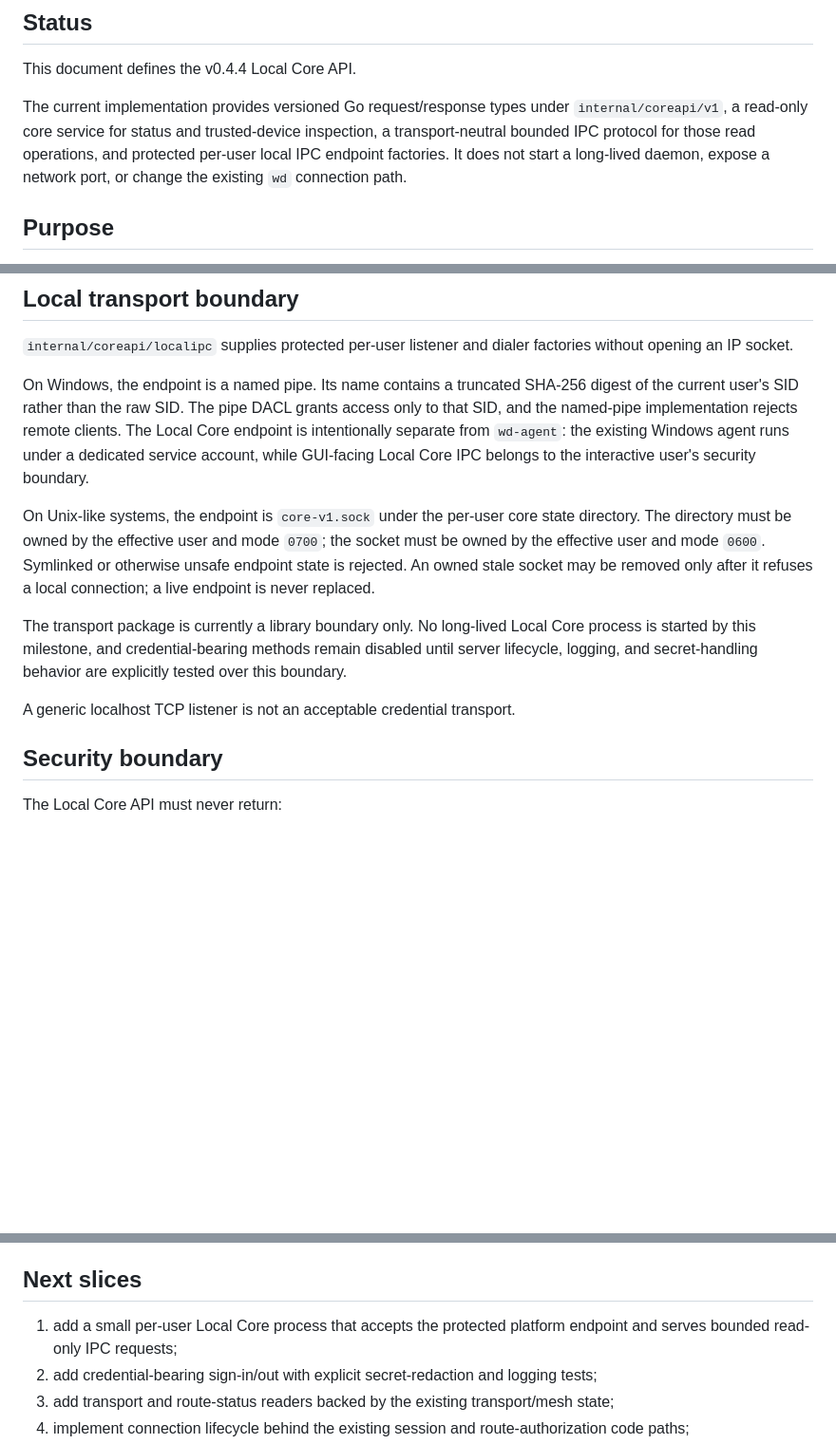
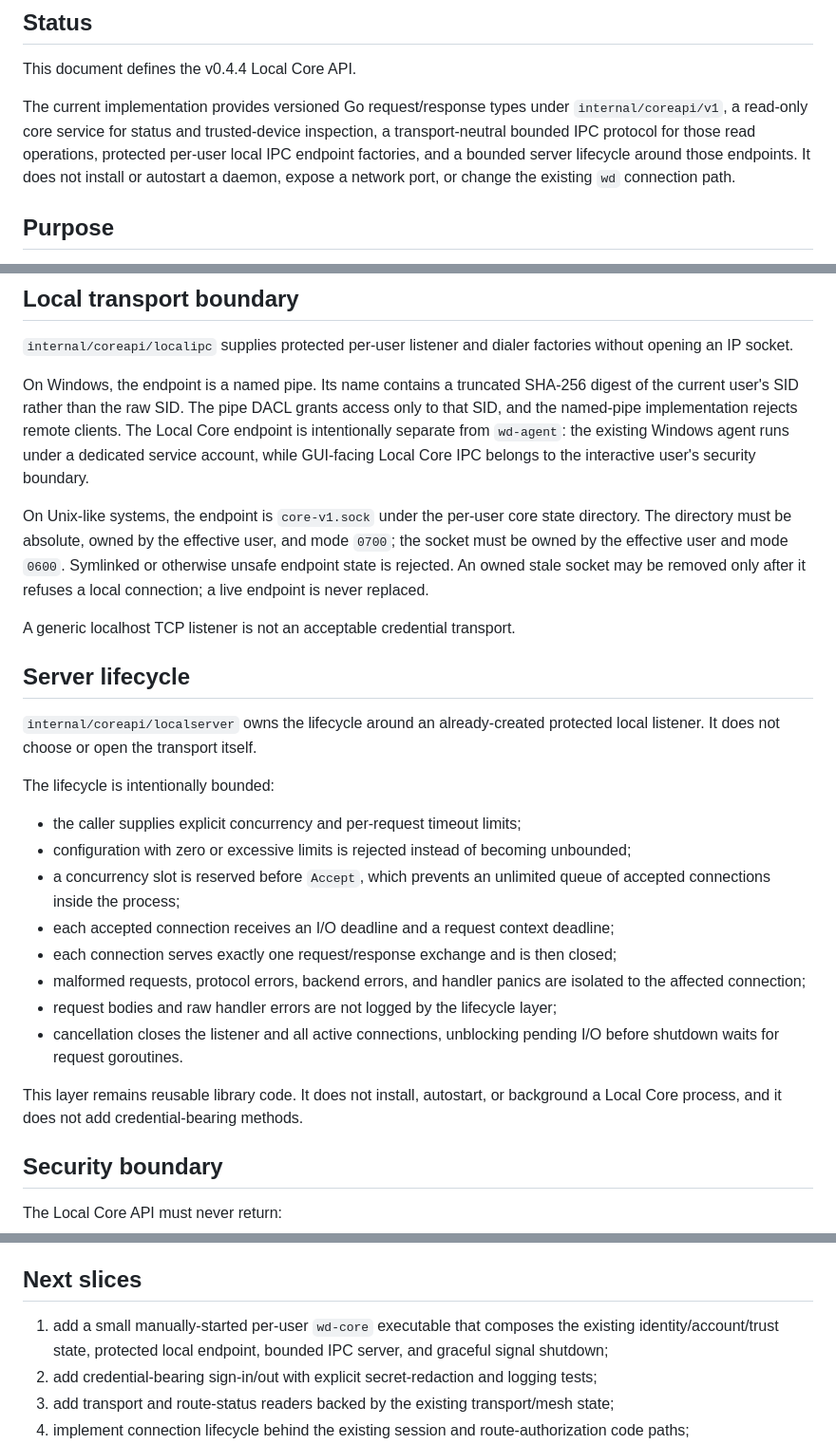
Before and after one commit to ADRN-9/wedecent, a Markdown page: docs/LOCAL_CORE_API.md, 3 parts joined by grey strips. Shown at 95% size. GitHub-like rendering; blank space fills up the shorter version.

Commit message:
docs: describe bounded local core server lifecycle

```diff
--- a/docs/LOCAL_CORE_API.md
+++ b/docs/LOCAL_CORE_API.md
@@ -4,7 +4,7 @@
 
 This document defines the v0.4.4 Local Core API.
 
-The current implementation provides versioned Go request/response types under `internal/coreapi/v1`, a read-only core service for status and trusted-device inspection, a transport-neutral bounded IPC protocol for those read operations, and protected per-user local IPC endpoint factories. It does not start a long-lived daemon, expose a network port, or change the existing `wd` connection path.
+The current implementation provides versioned Go request/response types under `internal/coreapi/v1`, a read-only core service for status and trusted-device inspection, a transport-neutral bounded IPC protocol for those read operations, protected per-user local IPC endpoint factories, and a bounded server lifecycle around those endpoints. It does not install or autostart a daemon, expose a network port, or change the existing `wd` connection path.
 
 ## Purpose
 
@@ -64,11 +64,26 @@ Backend errors are mapped to stable public error codes instead of returning raw
 
 On Windows, the endpoint is a named pipe. Its name contains a truncated SHA-256 digest of the current user's SID rather than the raw SID. The pipe DACL grants access only to that SID, and the named-pipe implementation rejects remote clients. The Local Core endpoint is intentionally separate from `wd-agent`: the existing Windows agent runs under a dedicated service account, while GUI-facing Local Core IPC belongs to the interactive user's security boundary.
 
-On Unix-like systems, the endpoint is `core-v1.sock` under the per-user core state directory. The directory must be owned by the effective user and mode `0700`; the socket must be owned by the effective user and mode `0600`. Symlinked or otherwise unsafe endpoint state is rejected. An owned stale socket may be removed only after it refuses a local connection; a live endpoint is never replaced.
-
-The transport package is currently a library boundary only. No long-lived Local Core process is started by this milestone, and credential-bearing methods remain disabled until server lifecycle, logging, and secret-handling behavior are explicitly tested over this boundary.
+On Unix-like systems, the endpoint is `core-v1.sock` under the per-user core state directory. The directory must be absolute, owned by the effective user, and mode `0700`; the socket must be owned by the effective user and mode `0600`. Symlinked or otherwise unsafe endpoint state is rejected. An owned stale socket may be removed only after it refuses a local connection; a live endpoint is never replaced.
 
 A generic localhost TCP listener is not an acceptable credential transport.
+
+## Server lifecycle
+
+`internal/coreapi/localserver` owns the lifecycle around an already-created protected local listener. It does not choose or open the transport itself.
+
+The lifecycle is intentionally bounded:
+
+- the caller supplies explicit concurrency and per-request timeout limits;
+- configuration with zero or excessive limits is rejected instead of becoming unbounded;
+- a concurrency slot is reserved before `Accept`, which prevents an unlimited queue of accepted connections inside the process;
+- each accepted connection receives an I/O deadline and a request context deadline;
+- each connection serves exactly one request/response exchange and is then closed;
+- malformed requests, protocol errors, backend errors, and handler panics are isolated to the affected connection;
+- request bodies and raw handler errors are not logged by the lifecycle layer;
+- cancellation closes the listener and all active connections, unblocking pending I/O before shutdown waits for request goroutines.
+
+This layer remains reusable library code. It does not install, autostart, or background a Local Core process, and it does not add credential-bearing methods.
 
 ## Security boundary
 
@@ -105,7 +120,7 @@ The API exposes a stable copy of router policy fields rather than leaking intern
 
 ## Next slices
 
-1. add a small per-user Local Core process that accepts the protected platform endpoint and serves bounded read-only IPC requests;
+1. add a small manually-started per-user `wd-core` executable that composes the existing identity/account/trust state, protected local endpoint, bounded IPC server, and graceful signal shutdown;
 2. add credential-bearing sign-in/out with explicit secret-redaction and logging tests;
 3. add transport and route-status readers backed by the existing transport/mesh state;
 4. implement connection lifecycle behind the existing session and route-authorization code paths;
```
